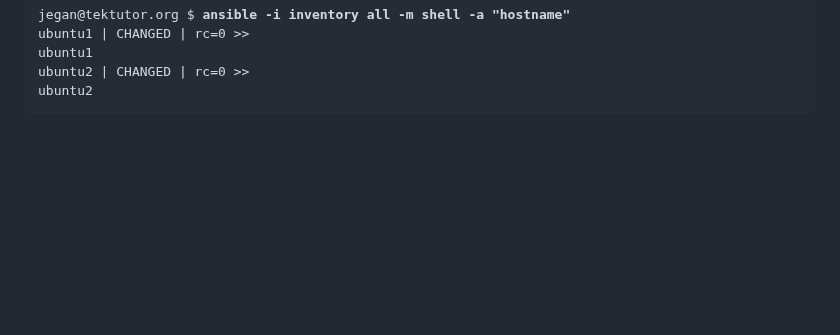
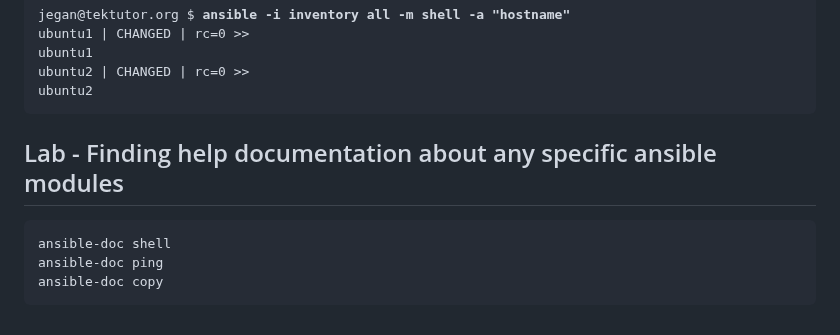
Before and after one commit to smsharmadevops/ansible-feb-2023, a Markdown page: Day1/README.md, the part around the change. GitHub-like rendering; blank space fills up the shorter version.

````diff
--- a/Day1/README.md
+++ b/Day1/README.md
@@ -336,3 +336,10 @@ ubuntu1
 ubuntu2 | CHANGED | rc=0 >>
 ubuntu2
 </pre>
+
+## Lab - Finding help documentation about any specific ansible modules
+```
+ansible-doc shell
+ansible-doc ping
+ansible-doc copy
+```
````
